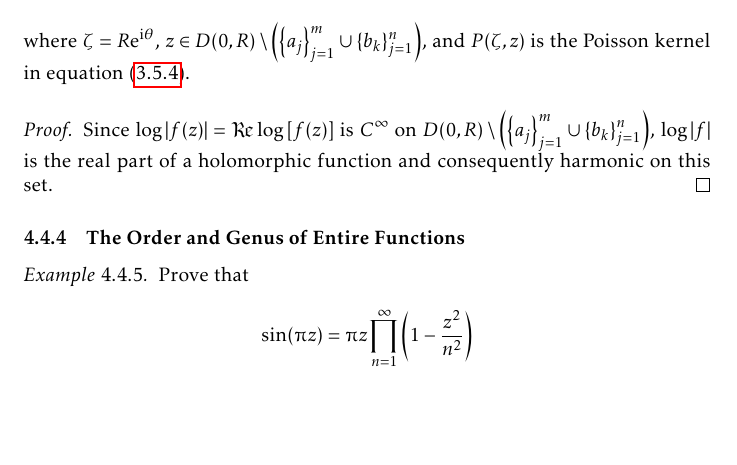
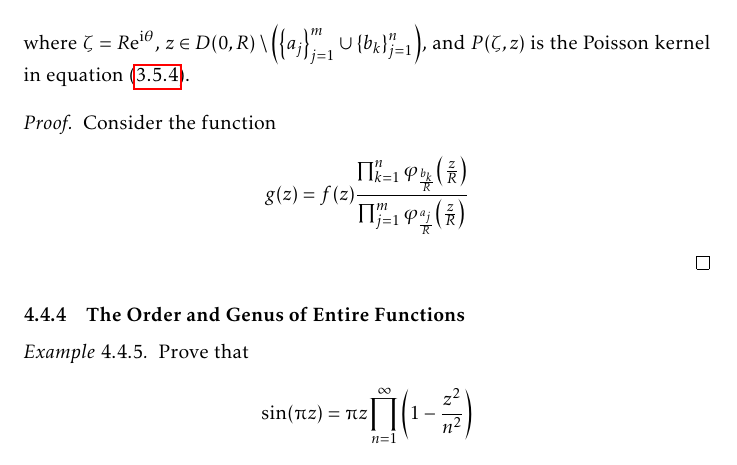
Before and after one commit to slipperking/complex-analysis-latex, a LaTeX document (main.tex): part of page 112 of 151, cut so that both start at the same text, the shorter picture padded with empty space. Compiled offline with pdfLaTeX.

Commit message:
overleaf_to_git (Thu Aug  7 22:40:30 2025 -0700): update main.tex from r19372 to r19374

```diff
--- a/main.tex
+++ b/main.tex
@@ -2561,7 +2561,7 @@ As it turns out, an entire function can in fact be constructed for infinitely ma
     where \(\zeta=R\ee^{\ii\theta}\), \(z\in D(0,R)\setminus\qty(\qty{a_j}_{j=1}^m\cup\qty{b_k}_{j=1}^n)\), and \(P(\zeta,z)\) is the Poisson kernel in equation~\eqref{eq:poissonkernelgeneralform}.
 \end{example}
 \begin{proof}
-    Since \(\log\abs{f(z)}=\Re\log\qty[f(z)]\) is \(C^\infty\) on \(D(0,R)\setminus\qty(\qty{a_j}_{j=1}^m\cup\qty{b_k}_{j=1}^n)\), \(\log\abs{f}\) is the real part of a holomorphic function and consequently harmonic on this set.
+    Consider the function \[g(z)=f(z)\frac{\prod_{k=1}^n\varphi_{\frac{b_k}{R}}\qty(\frac{z}{R})}{\prod_{j=1}^m\varphi_{\frac{a_j}{R}}\qty(\frac{z}{R})}\]
 \end{proof}
 \subsubsection{The Order and Genus of Entire Functions}
 
```
